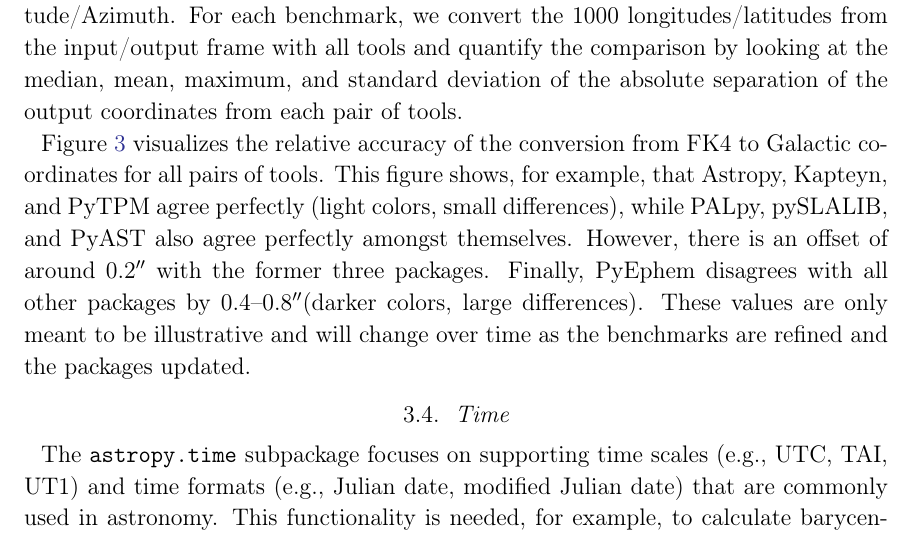
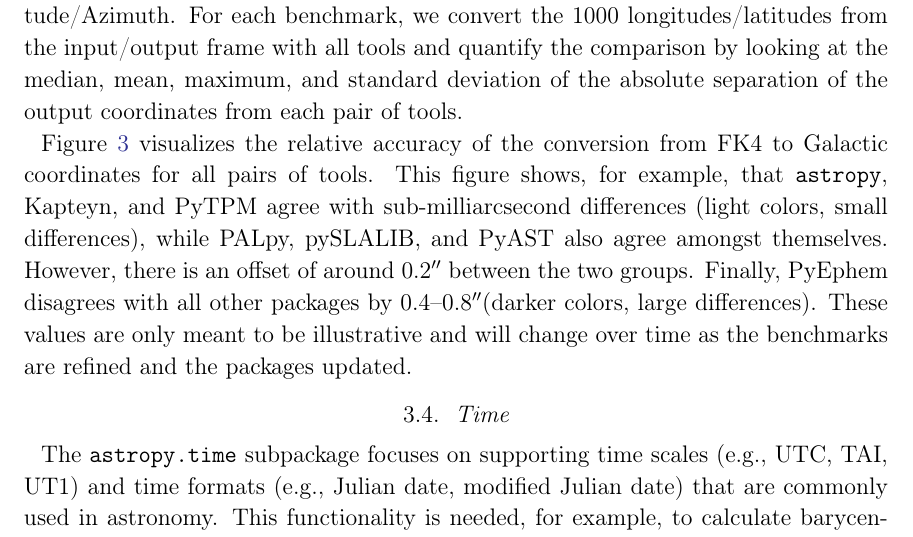
Before and after one commit to astropy/astropy-v2.0-paper, a LaTeX paper (main.tex): part of page 12 of 34, cut so that both start at the same text. Compiled offline with pdfLaTeX.

Commit message:
tighten up benchmark statements

```diff
--- a/main.tex
+++ b/main.tex
@@ -615,11 +615,10 @@
 
 \figurename~\ref{fig:coordinate_benchmarks} visualizes the relative accuracy of
 the conversion from FK4 to Galactic coordinates for all pairs of tools.
-This figure shows, for example, that \astropy, Kapteyn, and PyTPM agree
-perfectly (light colors, small differences), while PALpy, pySLALIB, and PyAST
-also agree perfectly amongst themselves.
-However, there is an offset of around 0.2\arcsec\space with the former three
-packages.
+This figure shows, for example, that \astropypkg, Kapteyn, and PyTPM agree with
+sub-milliarcsecond differences (light colors, small differences), while PALpy,
+pySLALIB, and PyAST also agree amongst themselves.
+However, there is an offset of around 0.2\arcsec\space between the two groups.
 Finally, PyEphem disagrees with all other packages by 0.4--0.8\arcsec (darker
 colors, large differences).
 These values are only meant to be illustrative and will change over time as the
```
